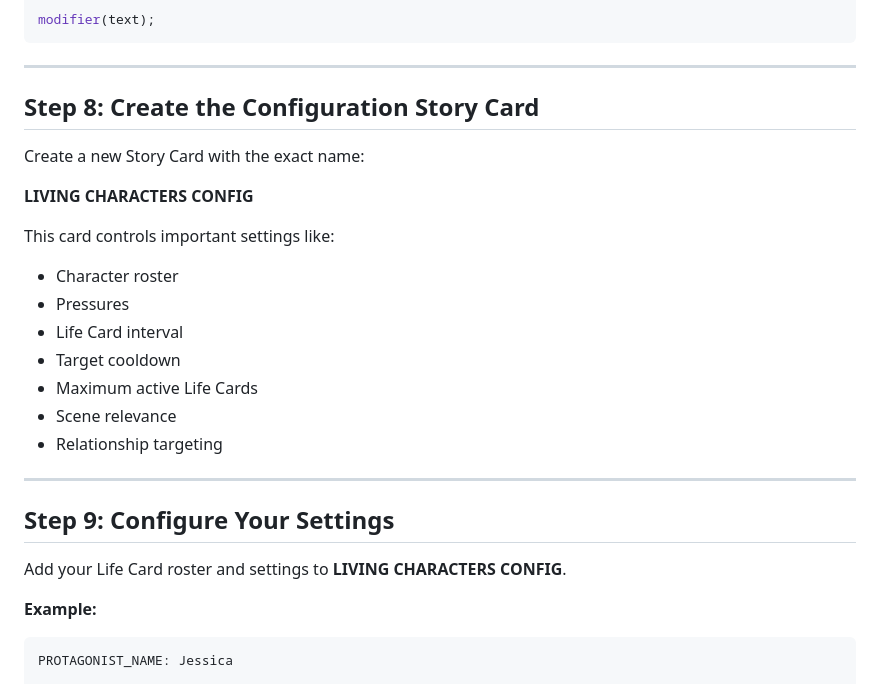
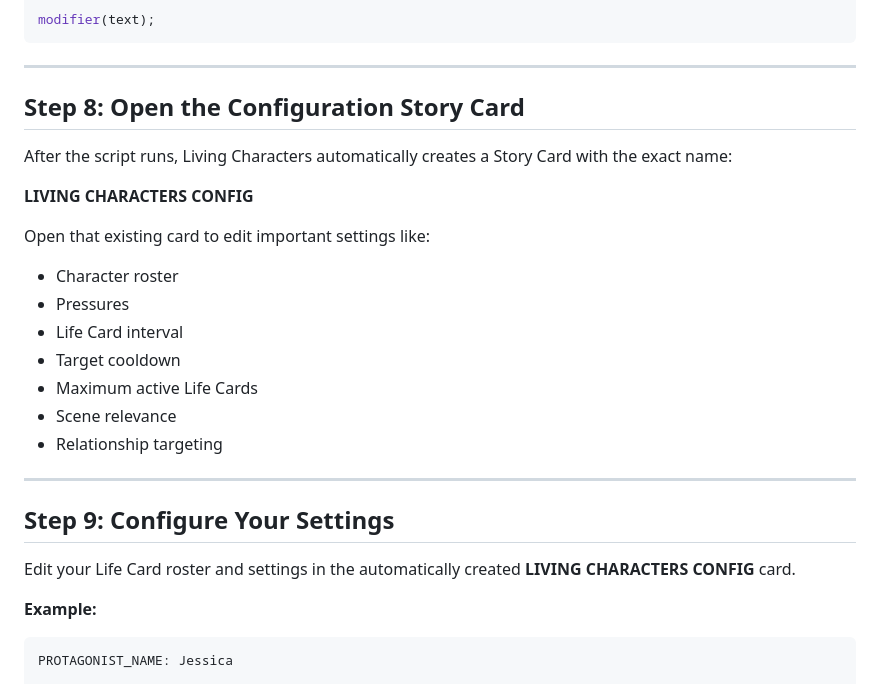
Before and after one commit to LivingNarratives/LivingCharacters, a Markdown page: installation.md, the part around the change. Rendered like a GitHub page.

Commit message:
Clarify automatic config card creation

````diff
--- a/installation.md
+++ b/installation.md
@@ -95,13 +95,13 @@ modifier(text);
 
 ---
 
-## Step 8: Create the Configuration Story Card
+## Step 8: Open the Configuration Story Card
 
-Create a new Story Card with the exact name:
+After the script runs, Living Characters automatically creates a Story Card with the exact name:
 
 **LIVING CHARACTERS CONFIG**
 
-This card controls important settings like:
+Open that existing card to edit important settings like:
 - Character roster
 - Pressures
 - Life Card interval
@@ -114,7 +114,7 @@ This card controls important settings like:
 
 ## Step 9: Configure Your Settings
 
-Add your Life Card roster and settings to **LIVING CHARACTERS CONFIG**.
+Edit your Life Card roster and settings in the automatically created **LIVING CHARACTERS CONFIG** card.
 
 **Example:**
 ```
````
Also changed, not shown: configuration.md (+2 -2 lines).
